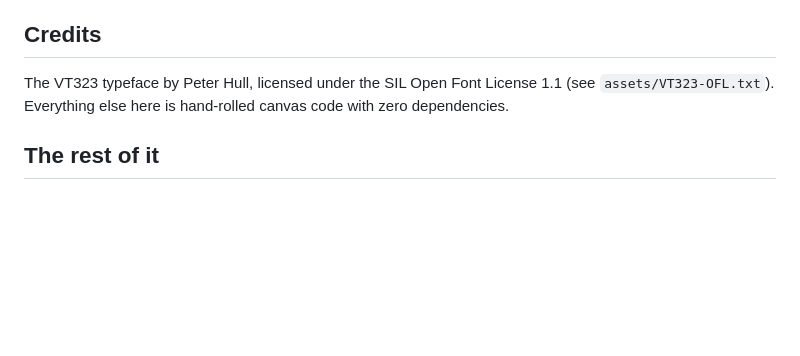
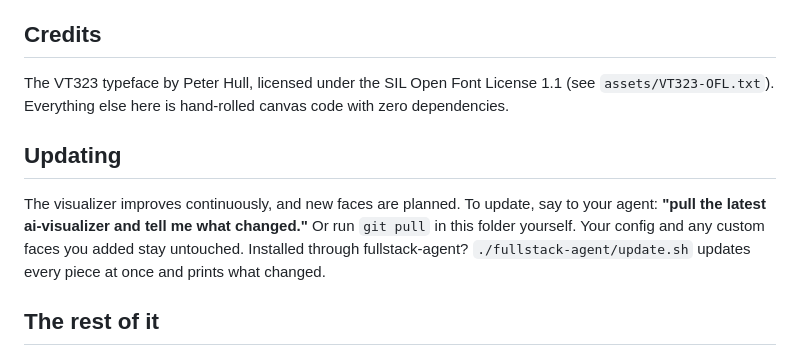
Before and after one commit to FryD420/ai-visualizer, a Markdown page: README.md, the part around the change. Rendered like a GitHub page; blank space fills up the shorter version.

Commit message:
Teach updating: an Updating section in the README and the update line in the handover

```diff
--- a/README.md
+++ b/README.md
@@ -78,6 +78,10 @@ Each face is a browser page, so OBS takes it as a browser source pointed at the
 
 The VT323 typeface by Peter Hull, licensed under the SIL Open Font License 1.1 (see `assets/VT323-OFL.txt`). Everything else here is hand-rolled canvas code with zero dependencies.
 
+## Updating
+
+The visualizer improves continuously, and new faces are planned. To update, say to your agent: **"pull the latest ai-visualizer and tell me what changed."** Or run `git pull` in this folder yourself. Your config and any custom faces you added stay untouched. Installed through fullstack-agent? `./fullstack-agent/update.sh` updates every piece at once and prints what changed.
+
 ## The rest of it
 
 A face is better with a voice behind it. The visualizer performs your real conversations only when a voice line is wired in, and the agent doing the talking is only as good as the memory behind it.
```
Also changed, not shown: ai-visualizer.md (+1 -1 lines).
